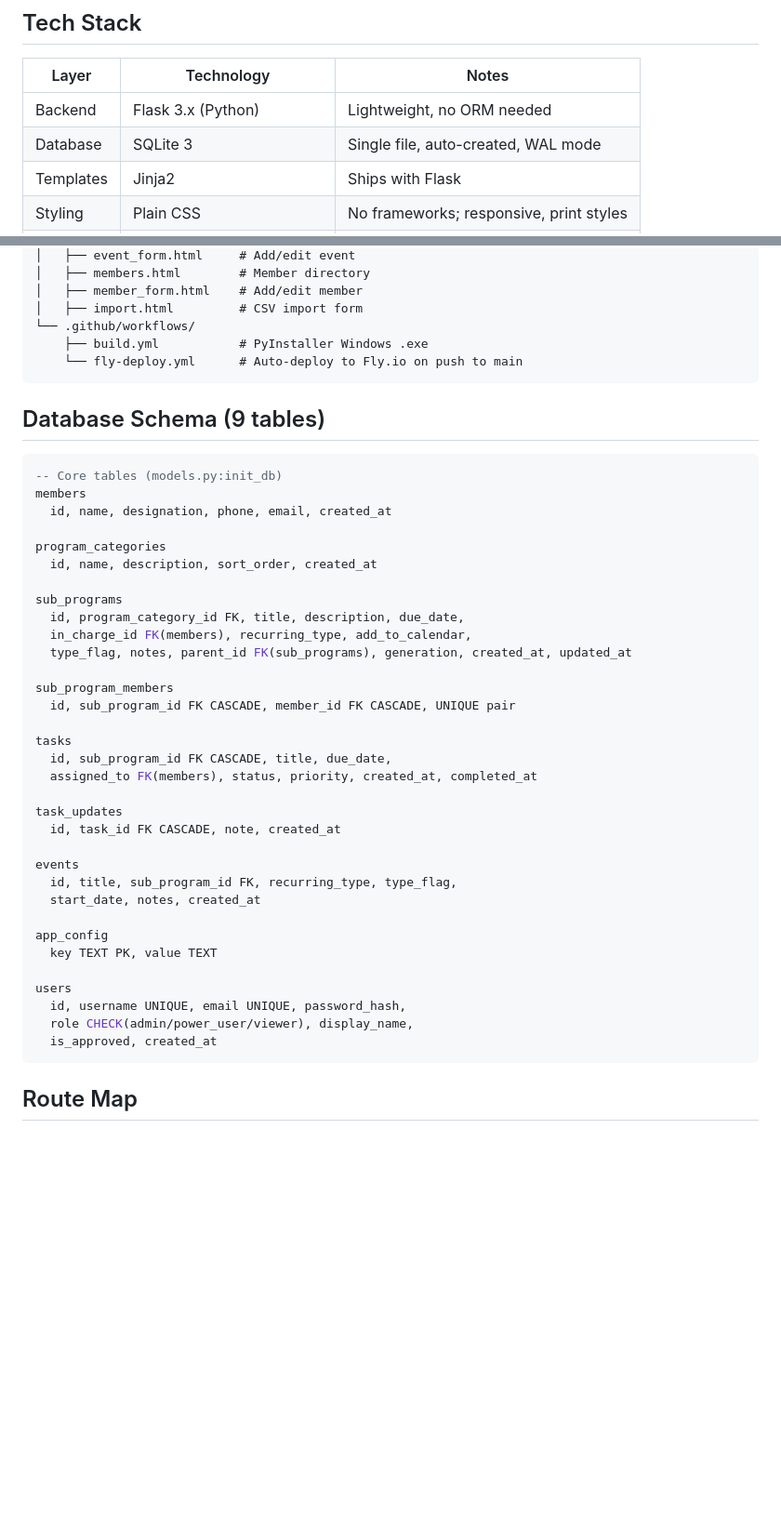
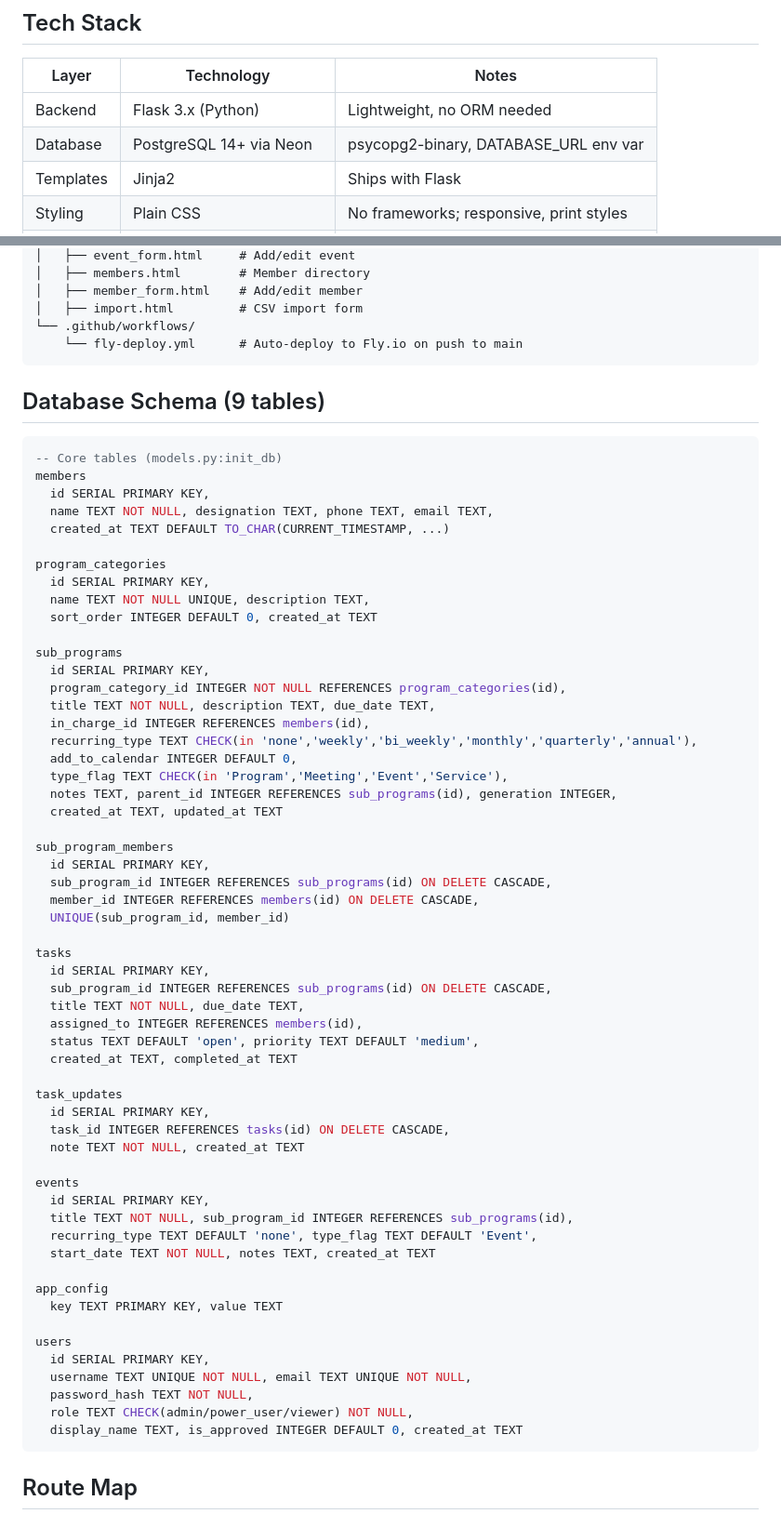
Before and after one commit to eradesa/LWC-Planning-Committee-, a Markdown page: context.md, 2 parts joined by grey strips. Shown at 93% size. GitHub-like rendering; blank space fills up the shorter version.

Commit message:
Update todo.md and context.md to reflect PostgreSQL migration, Neon, and Singapore deployment

````diff
--- a/context.md
+++ b/context.md
@@ -18,7 +18,7 @@ Replace the existing Excel-based planning committee tracker (`Planning committe.
 | Layer | Technology | Notes |
 |-------|-----------|-------|
 | Backend | Flask 3.x (Python) | Lightweight, no ORM needed |
-| Database | SQLite 3 | Single file, auto-created, WAL mode |
+| Database | PostgreSQL 14+ via Neon | psycopg2-binary, DATABASE_URL env var |
 | Templates | Jinja2 | Ships with Flask |
 | Styling | Plain CSS | No frameworks; responsive, print styles |
 | Auth | Flask sessions + werkzeug | Password hashing, role-based access |
@@ -73,7 +71,6 @@ chms/
 │   ├── member_form.html    # Add/edit member
 │   ├── import.html         # CSV import form
 └── .github/workflows/
-    ├── build.yml           # PyInstaller Windows .exe
     └── fly-deploy.yml      # Auto-deploy to Fly.io on push to main
 ```
 
@@ -82,37 +79,60 @@ chms/
 ```sql
 -- Core tables (models.py:init_db)
 members
-  id, name, designation, phone, email, created_at
+  id SERIAL PRIMARY KEY,
+  name TEXT NOT NULL, designation TEXT, phone TEXT, email TEXT,
+  created_at TEXT DEFAULT TO_CHAR(CURRENT_TIMESTAMP, ...)
 
 program_categories
-  id, name, description, sort_order, created_at
+  id SERIAL PRIMARY KEY,
+  name TEXT NOT NULL UNIQUE, description TEXT,
+  sort_order INTEGER DEFAULT 0, created_at TEXT
 
 sub_programs
-  id, program_category_id FK, title, description, due_date,
-  in_charge_id FK(members), recurring_type, add_to_calendar,
-  type_flag, notes, parent_id FK(sub_programs), generation, created_at, updated_at
+  id SERIAL PRIMARY KEY,
+  program_category_id INTEGER NOT NULL REFERENCES program_categories(id),
+  title TEXT NOT NULL, description TEXT, due_date TEXT,
+  in_charge_id INTEGER REFERENCES members(id),
+  recurring_type TEXT CHECK(in 'none','weekly','bi_weekly','monthly','quarterly','annual'),
+  add_to_calendar INTEGER DEFAULT 0,
+  type_flag TEXT CHECK(in 'Program','Meeting','Event','Service'),
+  notes TEXT, parent_id INTEGER REFERENCES sub_programs(id), generation INTEGER,
+  created_at TEXT, updated_at TEXT
 
 sub_program_members
-  id, sub_program_id FK CASCADE, member_id FK CASCADE, UNIQUE pair
+  id SERIAL PRIMARY KEY,
+  sub_program_id INTEGER REFERENCES sub_programs(id) ON DELETE CASCADE,
+  member_id INTEGER REFERENCES members(id) ON DELETE CASCADE,
+  UNIQUE(sub_program_id, member_id)
 
 tasks
-  id, sub_program_id FK CASCADE, title, due_date,
-  assigned_to FK(members), status, priority, created_at, completed_at
+  id SERIAL PRIMARY KEY,
+  sub_program_id INTEGER REFERENCES sub_programs(id) ON DELETE CASCADE,
+  title TEXT NOT NULL, due_date TEXT,
+  assigned_to INTEGER REFERENCES members(id),
+  status TEXT DEFAULT 'open', priority TEXT DEFAULT 'medium',
+  created_at TEXT, completed_at TEXT
 
 task_updates
-  id, task_id FK CASCADE, note, created_at
+  id SERIAL PRIMARY KEY,
+  task_id INTEGER REFERENCES tasks(id) ON DELETE CASCADE,
+  note TEXT NOT NULL, created_at TEXT
 
 events
-  id, title, sub_program_id FK, recurring_type, type_flag,
-  start_date, notes, created_at
+  id SERIAL PRIMARY KEY,
+  title TEXT NOT NULL, sub_program_id INTEGER REFERENCES sub_programs(id),
+  recurring_type TEXT DEFAULT 'none', type_flag TEXT DEFAULT 'Event',
+  start_date TEXT NOT NULL, notes TEXT, created_at TEXT
 
 app_config
-  key TEXT PK, value TEXT
+  key TEXT PRIMARY KEY, value TEXT
 
 users
-  id, username UNIQUE, email UNIQUE, password_hash,
-  role CHECK(admin/power_user/viewer), display_name,
-  is_approved, created_at
+  id SERIAL PRIMARY KEY,
+  username TEXT UNIQUE NOT NULL, email TEXT UNIQUE NOT NULL,
+  password_hash TEXT NOT NULL,
+  role TEXT CHECK(admin/power_user/viewer) NOT NULL,
+  display_name TEXT, is_approved INTEGER DEFAULT 0, created_at TEXT
 ```
 
 ## Route Map
````
Also changed, not shown: other parts of context.md (+29 -28 lines), todo.md (+33 -19 lines).
